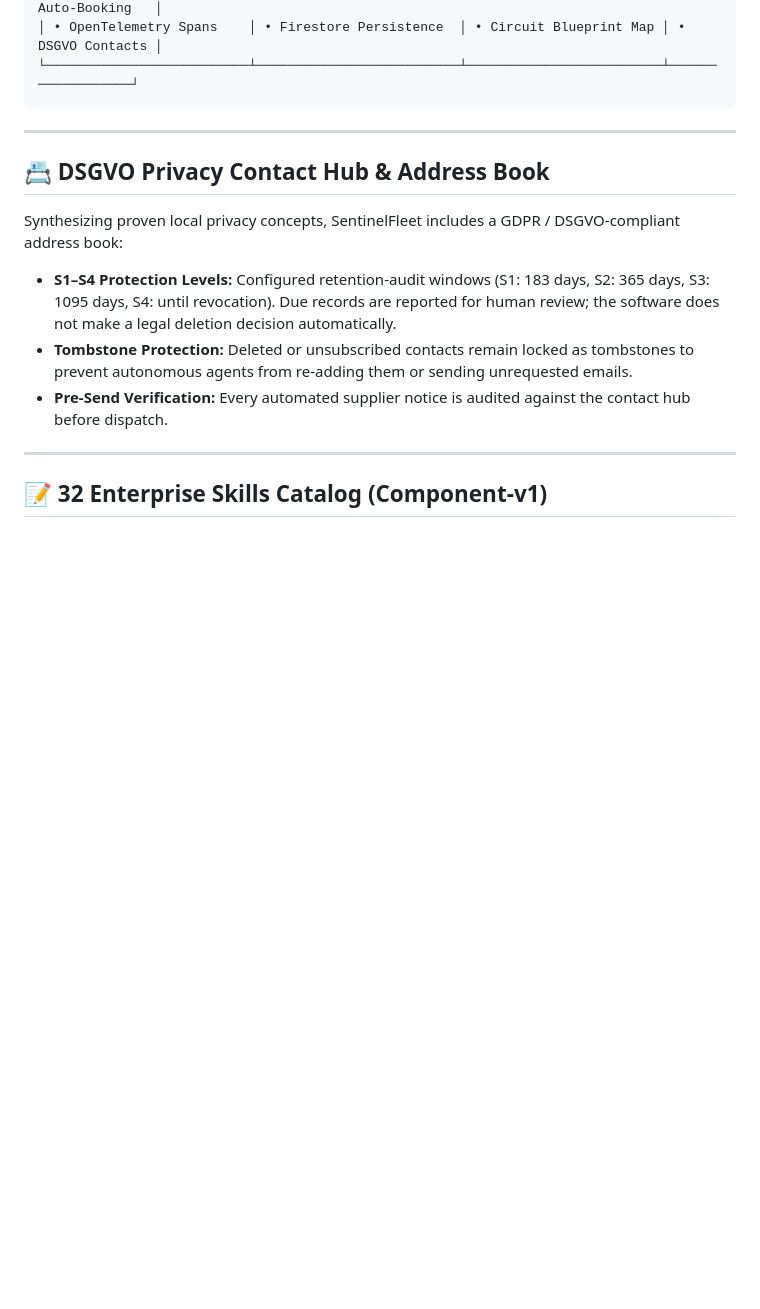
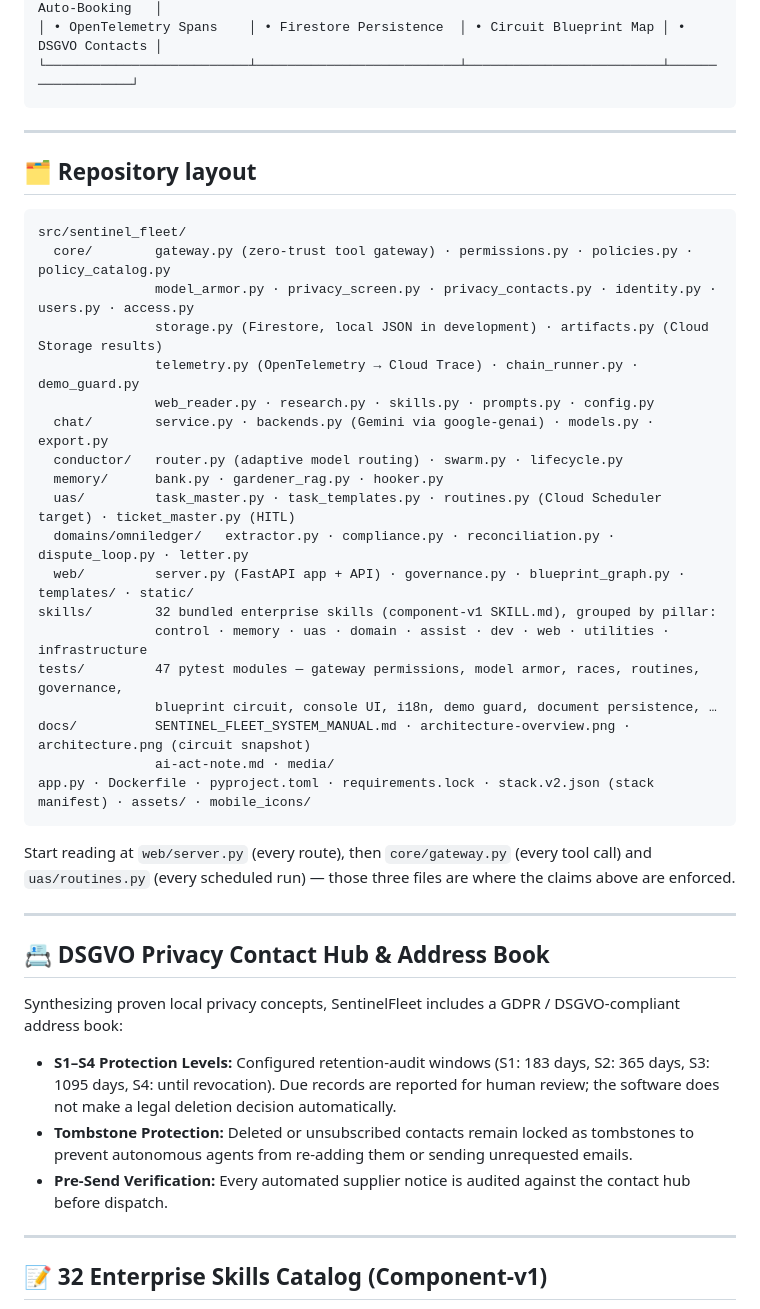
Before and after one commit to ellmos-ai/sentinel-fleet, a Markdown page: README.md, the part around one of its changes. Rendered like a GitHub page; blank space fills up the shorter version.

````diff
--- a/README.md
+++ b/README.md
@@ -49,6 +57,35 @@ SentinelFleet is architected across four modular pillars:
 │ • OpenTelemetry Spans    │ • Firestore Persistence  │ • Circuit Blueprint Map │ • DSGVO Contacts │
 └──────────────────────────┴──────────────────────────┴─────────────────────────┴──────────────────┘
 ```
+
+---
+
+## 🗂️ Repository layout
+
+```
+src/sentinel_fleet/
+  core/        gateway.py (zero-trust tool gateway) · permissions.py · policies.py · policy_catalog.py
+               model_armor.py · privacy_screen.py · privacy_contacts.py · identity.py · users.py · access.py
+               storage.py (Firestore, local JSON in development) · artifacts.py (Cloud Storage results)
+               telemetry.py (OpenTelemetry → Cloud Trace) · chain_runner.py · demo_guard.py
+               web_reader.py · research.py · skills.py · prompts.py · config.py
+  chat/        service.py · backends.py (Gemini via google-genai) · models.py · export.py
+  conductor/   router.py (adaptive model routing) · swarm.py · lifecycle.py
+  memory/      bank.py · gardener_rag.py · hooker.py
+  uas/         task_master.py · task_templates.py · routines.py (Cloud Scheduler target) · ticket_master.py (HITL)
+  domains/omniledger/   extractor.py · compliance.py · reconciliation.py · dispute_loop.py · letter.py
+  web/         server.py (FastAPI app + API) · governance.py · blueprint_graph.py · templates/ · static/
+skills/        32 bundled enterprise skills (component-v1 SKILL.md), grouped by pillar:
+               control · memory · uas · domain · assist · dev · web · utilities · infrastructure
+tests/         47 pytest modules — gateway permissions, model armor, races, routines, governance,
+               blueprint circuit, console UI, i18n, demo guard, document persistence, …
+docs/          SENTINEL_FLEET_SYSTEM_MANUAL.md · architecture-overview.png · architecture.png (circuit snapshot)
+               ai-act-note.md · media/
+app.py · Dockerfile · pyproject.toml · requirements.lock · stack.v2.json (stack manifest) · assets/ · mobile_icons/
+```
+
+Start reading at `web/server.py` (every route), then `core/gateway.py` (every tool call) and
+`uas/routines.py` (every scheduled run) — those three files are where the claims above are enforced.
 
 ---
 
````
Also changed, not shown: other parts of README.md (+56 -0 lines), docs/architecture-overview.png (added).
